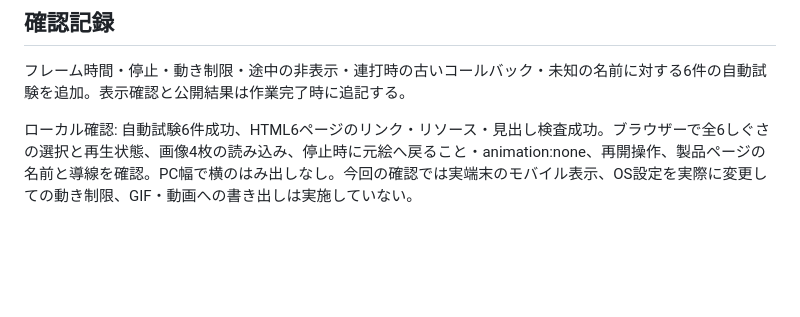
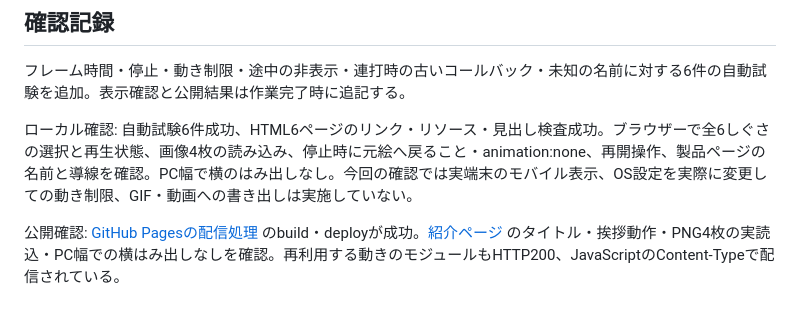
Before and after one commit to ItoShiyou/localAIproduct, a Markdown page: web/minutes/KOYORI_BRAND_GUIDE.md, the part around the change. Rendered like a GitHub page; blank space fills up the shorter version.

Commit message:
docs(minutes-site): record Koyori publication and animation verification

```diff
--- a/web/minutes/KOYORI_BRAND_GUIDE.md
+++ b/web/minutes/KOYORI_BRAND_GUIDE.md
@@ -46,3 +46,5 @@ OSの動きを減らす設定・サイトの停止ボタンを優先する。画
 フレーム時間・停止・動き制限・途中の非表示・連打時の古いコールバック・未知の名前に対する6件の自動試験を追加。表示確認と公開結果は作業完了時に追記する。
 
 ローカル確認: 自動試験6件成功、HTML6ページのリンク・リソース・見出し検査成功。ブラウザーで全6しぐさの選択と再生状態、画像4枚の読み込み、停止時に元絵へ戻ること・animation:none、再開操作、製品ページの名前と導線を確認。PC幅で横のはみ出しなし。今回の確認では実端末のモバイル表示、OS設定を実際に変更しての動き制限、GIF・動画への書き出しは実施していない。
+
+公開確認: [GitHub Pagesの配信処理](https://github.com/ItoShiyou/localAIproduct/actions/runs/37490900317) のbuild・deployが成功。[紹介ページ](https://itoshiyou.github.io/localAIproduct/minutes/character/) のタイトル・挨拶動作・PNG4枚の実読込・PC幅での横はみ出しなしを確認。再利用する動きのモジュールもHTTP200、JavaScriptのContent-Typeで配信されている。
```
